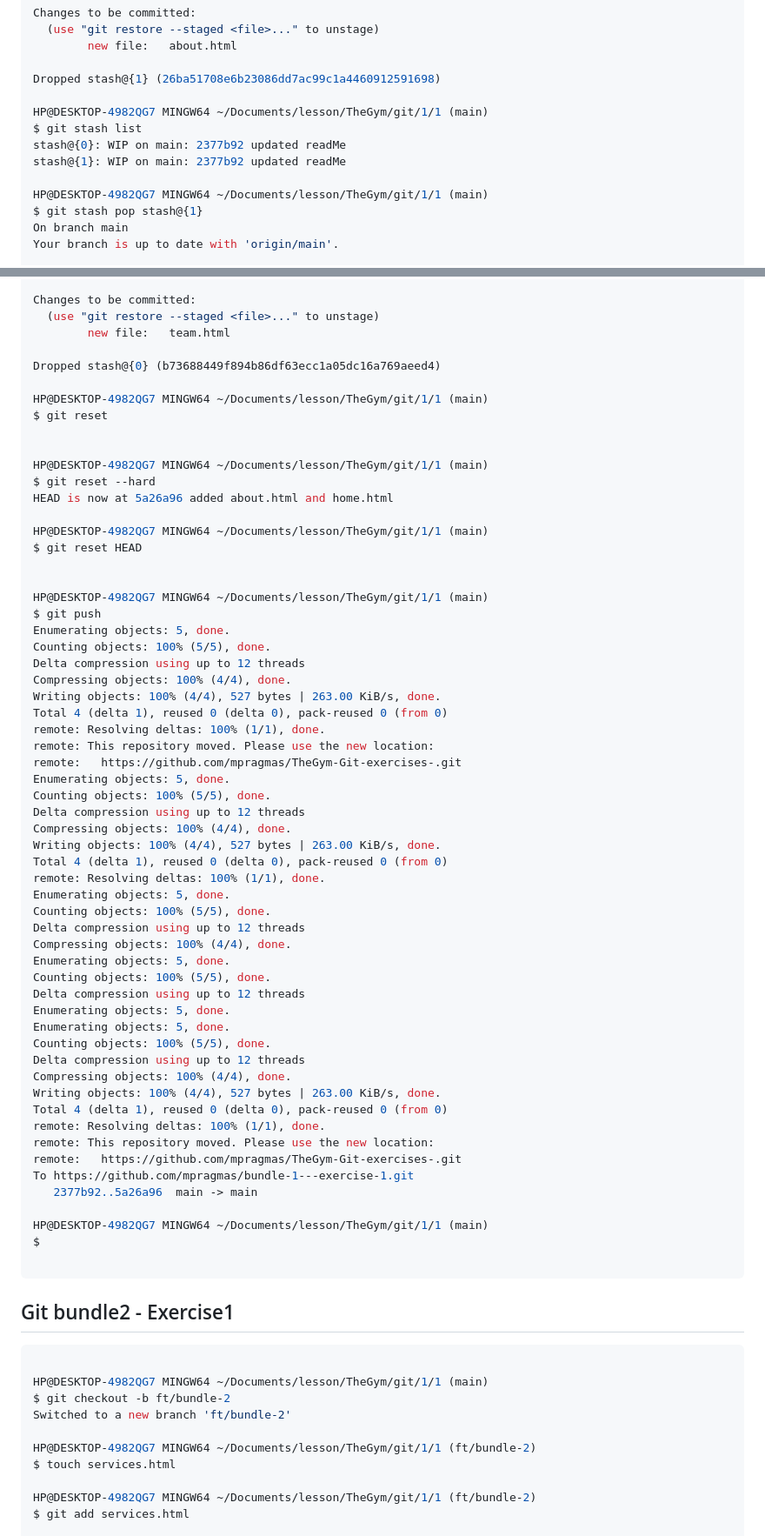
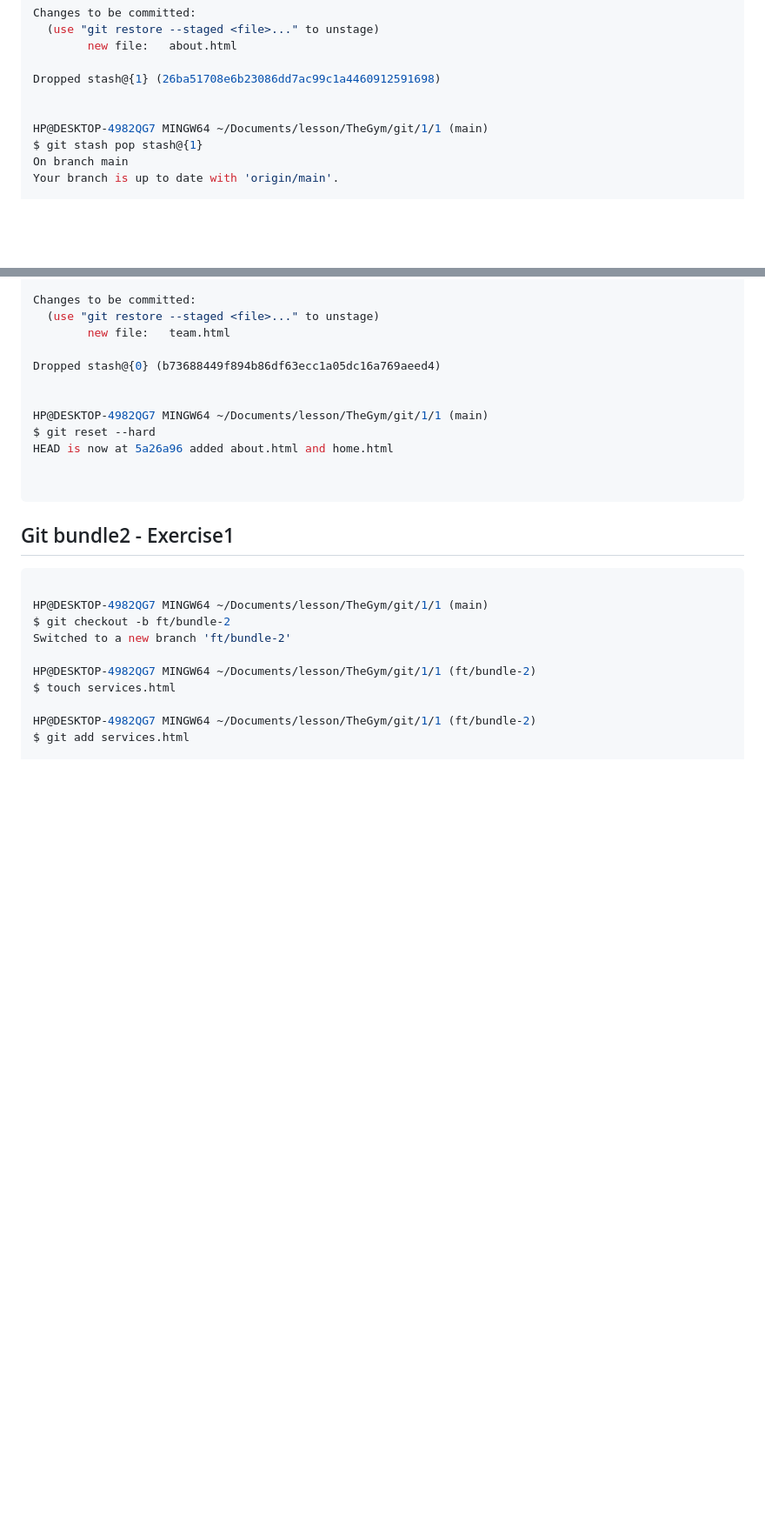
Before and after one commit to mpragmas/TheGym-Git-exercises-, a Markdown page: readMe.md, 2 parts joined by grey strips. Shown at 87% size. Drawn GitHub-style; blank space fills up the shorter version.

````diff
--- a/readMe.md
+++ b/readMe.md
@@ -187,10 +146,6 @@ Changes to be committed:
 
 Dropped stash@{1} (26ba51708e6b23086dd7ac99c1a4460912591698)
 
-HP@DESKTOP-4982QG7 MINGW64 ~/Documents/lesson/TheGym/git/1/1 (main)
-$ git stash list
-stash@{0}: WIP on main: 2377b92 updated readMe
-stash@{1}: WIP on main: 2377b92 updated readMe
 
 HP@DESKTOP-4982QG7 MINGW64 ~/Documents/lesson/TheGym/git/1/1 (main)
 $ git stash pop stash@{1}
@@ -226,58 +181,11 @@ Changes to be committed:
 
 Dropped stash@{0} (b73688449f894b86df63ecc1a05dc16a769aeed4)
 
-HP@DESKTOP-4982QG7 MINGW64 ~/Documents/lesson/TheGym/git/1/1 (main)
-$ git reset
-
 
 HP@DESKTOP-4982QG7 MINGW64 ~/Documents/lesson/TheGym/git/1/1 (main)
 $ git reset --hard
 HEAD is now at 5a26a96 added about.html and home.html
 
-HP@DESKTOP-4982QG7 MINGW64 ~/Documents/lesson/TheGym/git/1/1 (main)
-$ git reset HEAD
-
-
-HP@DESKTOP-4982QG7 MINGW64 ~/Documents/lesson/TheGym/git/1/1 (main)
-$ git push
-Enumerating objects: 5, done.
-Counting objects: 100% (5/5), done.
-Delta compression using up to 12 threads
-Compressing objects: 100% (4/4), done.
-Writing objects: 100% (4/4), 527 bytes | 263.00 KiB/s, done.
-Total 4 (delta 1), reused 0 (delta 0), pack-reused 0 (from 0)
-remote: Resolving deltas: 100% (1/1), done.
-remote: This repository moved. Please use the new location:
-remote:   https://github.com/mpragmas/TheGym-Git-exercises-.git
-Enumerating objects: 5, done.
-Counting objects: 100% (5/5), done.
-Delta compression using up to 12 threads
-Compressing objects: 100% (4/4), done.
-Writing objects: 100% (4/4), 527 bytes | 263.00 KiB/s, done.
-Total 4 (delta 1), reused 0 (delta 0), pack-reused 0 (from 0)
-remote: Resolving deltas: 100% (1/1), done.
-Enumerating objects: 5, done.
-Counting objects: 100% (5/5), done.
-Delta compression using up to 12 threads
-Compressing objects: 100% (4/4), done.
-Enumerating objects: 5, done.
-Counting objects: 100% (5/5), done.
-Delta compression using up to 12 threads
-Enumerating objects: 5, done.
-Enumerating objects: 5, done.
-Counting objects: 100% (5/5), done.
-Delta compression using up to 12 threads
-Compressing objects: 100% (4/4), done.
-Writing objects: 100% (4/4), 527 bytes | 263.00 KiB/s, done.
-Total 4 (delta 1), reused 0 (delta 0), pack-reused 0 (from 0)
-remote: Resolving deltas: 100% (1/1), done.
-remote: This repository moved. Please use the new location:
-remote:   https://github.com/mpragmas/TheGym-Git-exercises-.git
-To https://github.com/mpragmas/bundle-1---exercise-1.git
-   2377b92..5a26a96  main -> main
-
-HP@DESKTOP-4982QG7 MINGW64 ~/Documents/lesson/TheGym/git/1/1 (main)
-$
 
 ```
 
````
Also changed, not shown: other parts of readMe.md (+72 -59 lines).
